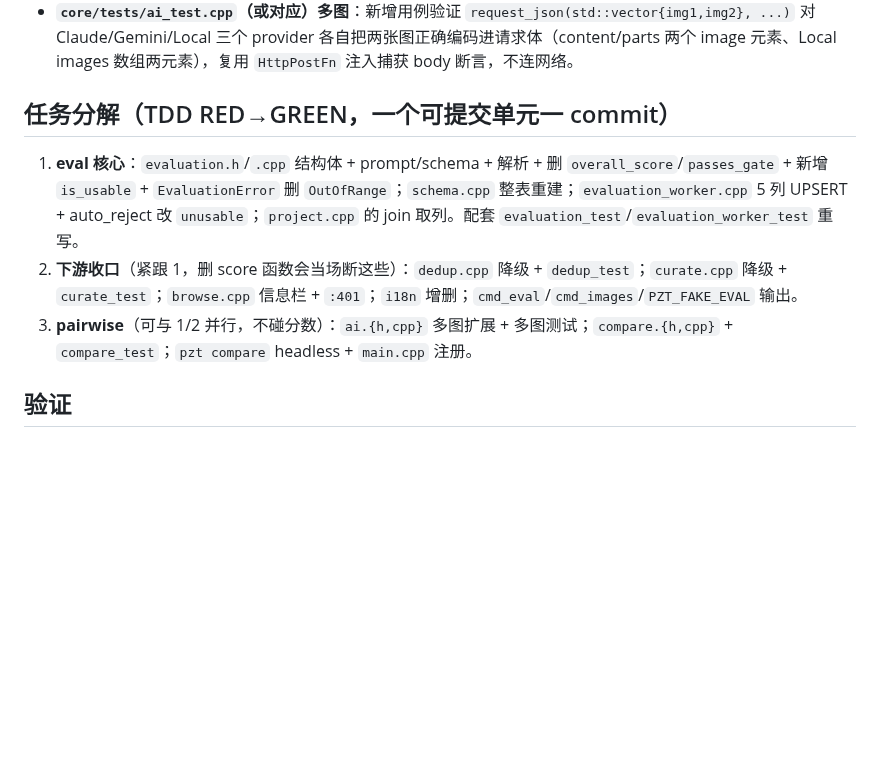
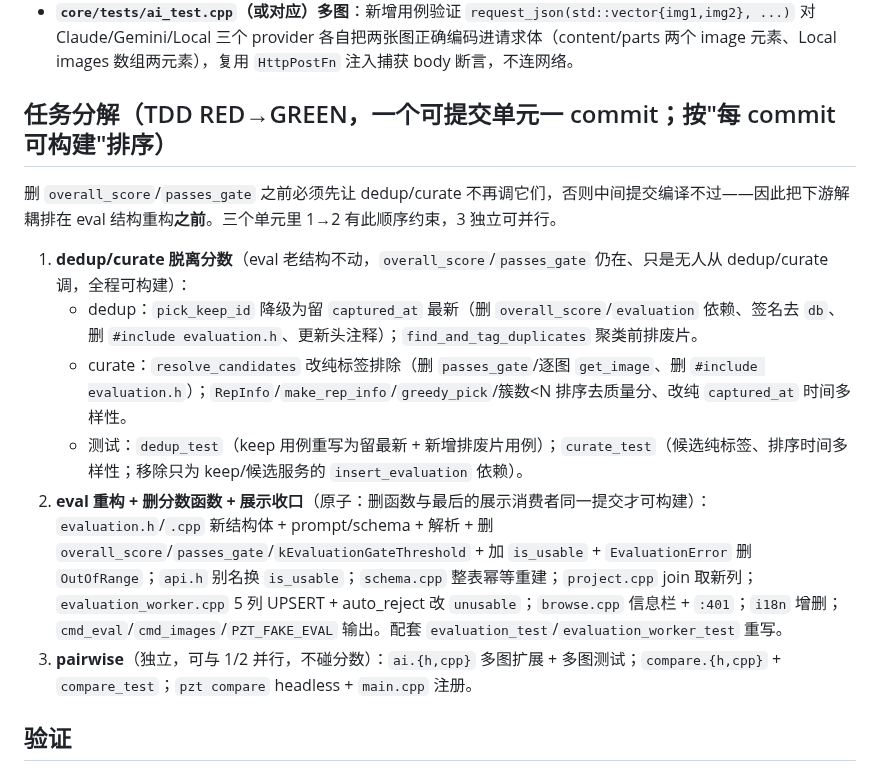
Before and after one commit to wangliyangleon/picztream, a Markdown page: docs/W2026-07-21_Eval_Eng_Design.md, the part around the change. Drawn GitHub-style; blank space fills up the shorter version.

Commit message:
Docs: 目标一任务分解按可构建顺序重排(下游解耦先于删分数函数)

```diff
--- a/docs/W2026-07-21_Eval_Eng_Design.md
+++ b/docs/W2026-07-21_Eval_Eng_Design.md
@@ -194,11 +194,16 @@ Result<ComparisonResult, CompareError> request_comparison_impl(
 - **`core/tests/compare_test.cpp`**（新，镜像 `style_test`）：winner "a"/"b" 解析成 0/1、非法 winner → `InvalidWinner`、prompt 含两张图指示、RequestError→CompareError 映射、MissingApiKey 不调 http_post。
 - **`core/tests/ai_test.cpp`（或对应）多图**：新增用例验证 `request_json(std::vector{img1,img2}, ...)` 对 Claude/Gemini/Local 三个 provider 各自把两张图正确编码进请求体（content/parts 两个 image 元素、Local images 数组两元素），复用 `HttpPostFn` 注入捕获 body 断言，不连网络。
 
-## 任务分解（TDD RED→GREEN，一个可提交单元一 commit）
+## 任务分解（TDD RED→GREEN，一个可提交单元一 commit；按"每 commit 可构建"排序）
 
-1. **eval 核心**：`evaluation.h`/`.cpp` 结构体 + prompt/schema + 解析 + 删 `overall_score`/`passes_gate` + 新增 `is_usable` + `EvaluationError` 删 `OutOfRange`；`schema.cpp` 整表重建；`evaluation_worker.cpp` 5 列 UPSERT + auto_reject 改 `unusable`；`project.cpp` 的 join 取列。配套 `evaluation_test`/`evaluation_worker_test` 重写。
-2. **下游收口**（紧跟 1，删 score 函数会当场断这些）：`dedup.cpp` 降级 + `dedup_test`；`curate.cpp` 降级 + `curate_test`；`browse.cpp` 信息栏 + `:401`；`i18n` 增删；`cmd_eval`/`cmd_images`/`PZT_FAKE_EVAL` 输出。
-3. **pairwise**（可与 1/2 并行，不碰分数）：`ai.{h,cpp}` 多图扩展 + 多图测试；`compare.{h,cpp}` + `compare_test`；`pzt compare` headless + `main.cpp` 注册。
+删 `overall_score`/`passes_gate` 之前必须先让 dedup/curate 不再调它们，否则中间提交编译不过——因此把下游解耦排在 eval 结构重构**之前**。三个单元里 1→2 有此顺序约束，3 独立可并行。
+
+1. **dedup/curate 脱离分数**（eval 老结构不动，`overall_score`/`passes_gate` 仍在、只是无人从 dedup/curate 调，全程可构建）：
+   - dedup：`pick_keep_id` 降级为留 `captured_at` 最新（删 `overall_score`/`evaluation` 依赖、签名去 `db`、删 `#include evaluation.h`、更新头注释）；`find_and_tag_duplicates` 聚类前排废片。
+   - curate：`resolve_candidates` 改纯标签排除（删 `passes_gate`/逐图 `get_image`、删 `#include evaluation.h`）；`RepInfo`/`make_rep_info`/`greedy_pick`/簇数<N 排序去质量分、改纯 `captured_at` 时间多样性。
+   - 测试：`dedup_test`（keep 用例重写为留最新 + 新增排废片用例）；`curate_test`（候选纯标签、排序时间多样性；移除只为 keep/候选服务的 `insert_evaluation` 依赖）。
+2. **eval 重构 + 删分数函数 + 展示收口**（原子：删函数与最后的展示消费者同一提交才可构建）：`evaluation.h`/`.cpp` 新结构体 + prompt/schema + 解析 + 删 `overall_score`/`passes_gate`/`kEvaluationGateThreshold` + 加 `is_usable` + `EvaluationError` 删 `OutOfRange`；`api.h` 别名换 `is_usable`；`schema.cpp` 整表幂等重建；`project.cpp` join 取新列；`evaluation_worker.cpp` 5 列 UPSERT + auto_reject 改 `unusable`；`browse.cpp` 信息栏 + `:401`；`i18n` 增删；`cmd_eval`/`cmd_images`/`PZT_FAKE_EVAL` 输出。配套 `evaluation_test`/`evaluation_worker_test` 重写。
+3. **pairwise**（独立，可与 1/2 并行，不碰分数）：`ai.{h,cpp}` 多图扩展 + 多图测试；`compare.{h,cpp}` + `compare_test`；`pzt compare` headless + `main.cpp` 注册。
 
 ## 验证
 
```
